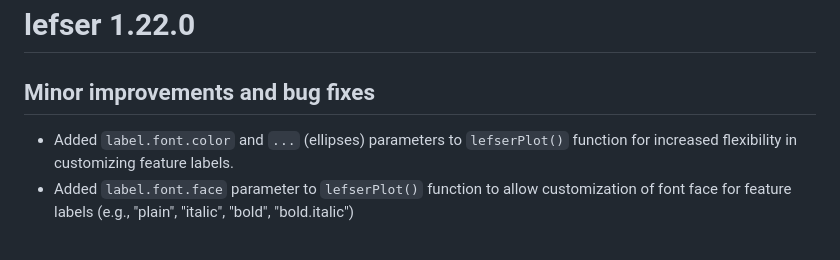
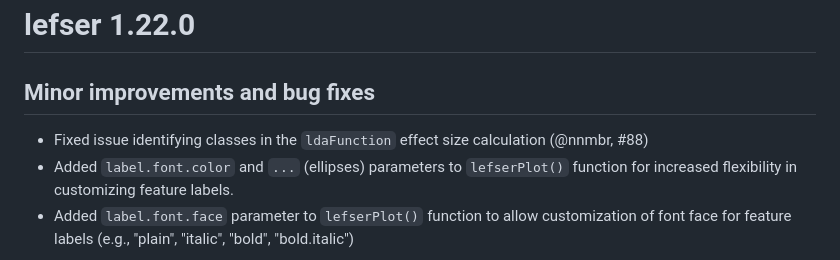
Before and after one commit to waldronlab/lefser, a Markdown page: NEWS.md, the part around the change. Rendered like a GitHub page.

```diff
--- a/NEWS.md
+++ b/NEWS.md
@@ -2,6 +2,8 @@
 
 ## Minor improvements and bug fixes
 
+* Fixed issue identifying classes in the `ldaFunction` effect size calculation
+(@nnmbr, #88)
 * Added `label.font.color` and `...` (ellipses) parameters to `lefserPlot()`
 function for increased flexibility in customizing feature labels.
 * Added `label.font.face` parameter to `lefserPlot()` function to allow
```
